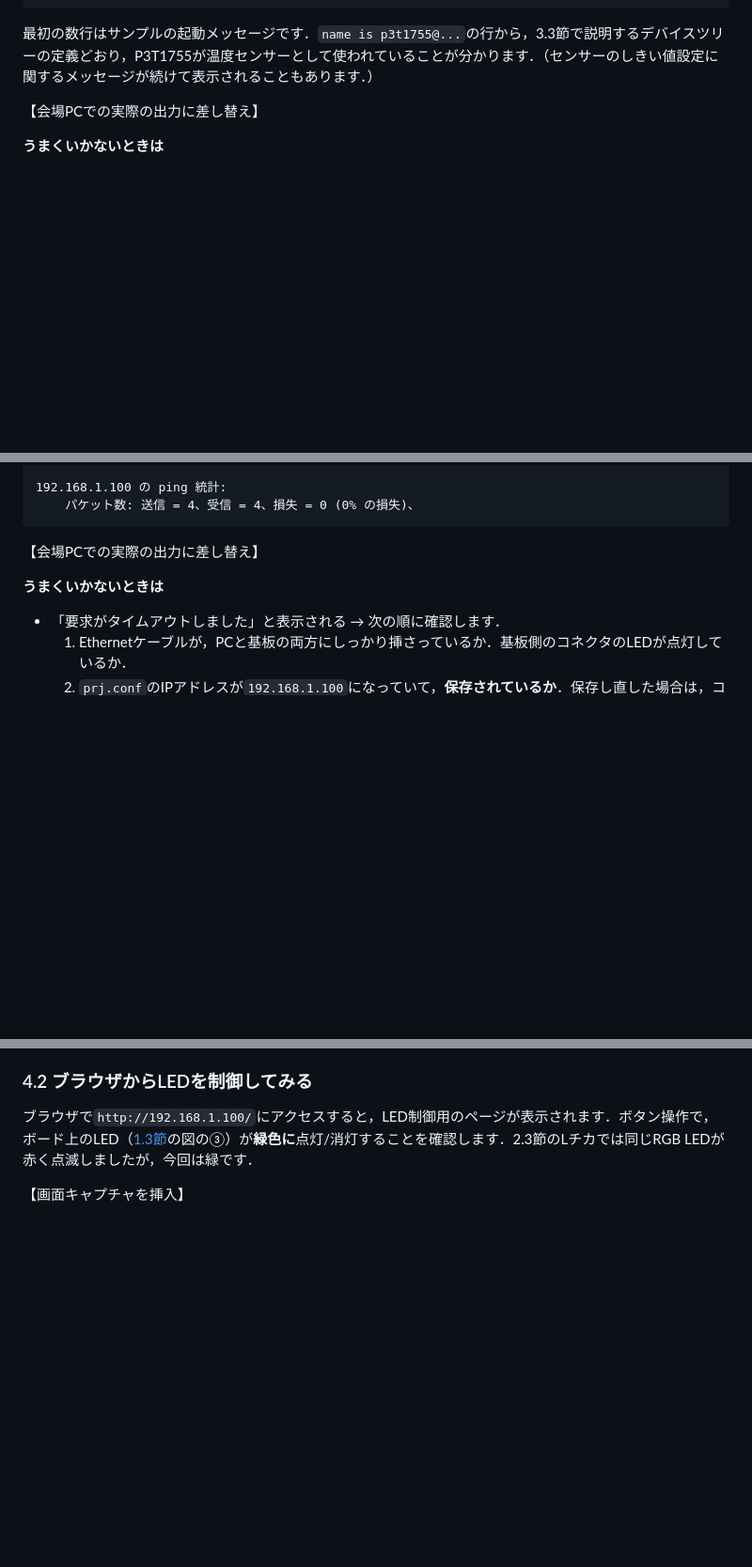
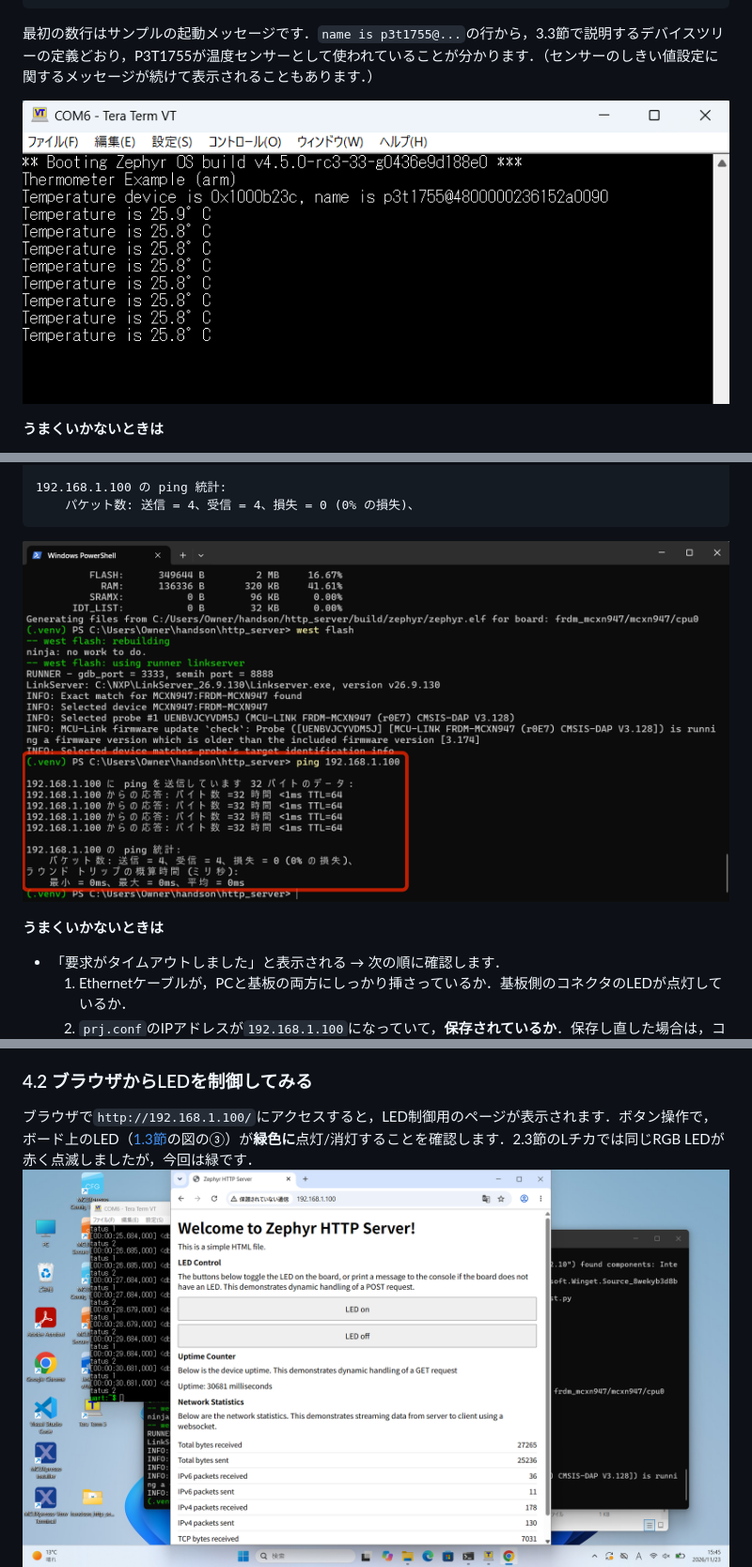
Before and after one commit to teddokano/handson_http_server_temp, a Markdown page: docs/article_draft.md, 3 parts joined by grey strips. Shown at 94% size. Rendered like a GitHub page; blank space fills up the shorter version.

````diff
--- a/docs/article_draft.md
+++ b/docs/article_draft.md
@@ -585,7 +585,7 @@ Temperature is 24.4°C
 
 最初の数行はサンプルの起動メッセージです．`name is p3t1755@...`の行から，3.3節で説明するデバイスツリーの定義どおり，P3T1755が温度センサーとして使われていることが分かります．（センサーのしきい値設定に関するメッセージが続けて表示されることもあります．）
 
-【会場PCでの実際の出力に差し替え】
+![](img/temperature.png)
 
 **うまくいかないときは**
 - 何も表示されない → Tera Termのタイトルバーに`COM3 - Tera Term VT`のようにCOMポートが表示されているか（接続中か）を確認し，基板のRESETボタンを押します（[A.5](#A-5)）．
@@ -738,7 +738,7 @@ ping 192.168.1.100
     パケット数: 送信 = 4、受信 = 4、損失 = 0 (0% の損失)、
 ```
 
-【会場PCでの実際の出力に差し替え】
+![](img/ping.png)
 
 **うまくいかないときは**
 - 「要求がタイムアウトしました」と表示される → 次の順に確認します．
@@ -752,8 +752,7 @@ ping 192.168.1.100
 ### 4.2 ブラウザからLEDを制御してみる
 
 ブラウザで`http://192.168.1.100/`にアクセスすると，LED制御用のページが表示されます．ボタン操作で，ボード上のLED（[1.3節](#1-3)の図の③）が**緑色に**点灯/消灯することを確認します．2.3節のLチカでは同じRGB LEDが赤く点滅しましたが，今回は緑です．
-
-【画面キャプチャを挿入】
+![](img/page_view.png)
 ![led_green.jpg](img/led_green.jpg)
 
 > **注意: アドレスは`http://`から入力する**
````
Also changed, not shown: other parts of docs/article_draft.md (+3 -3 lines), docs/img/temp_on_browser.png (added).
